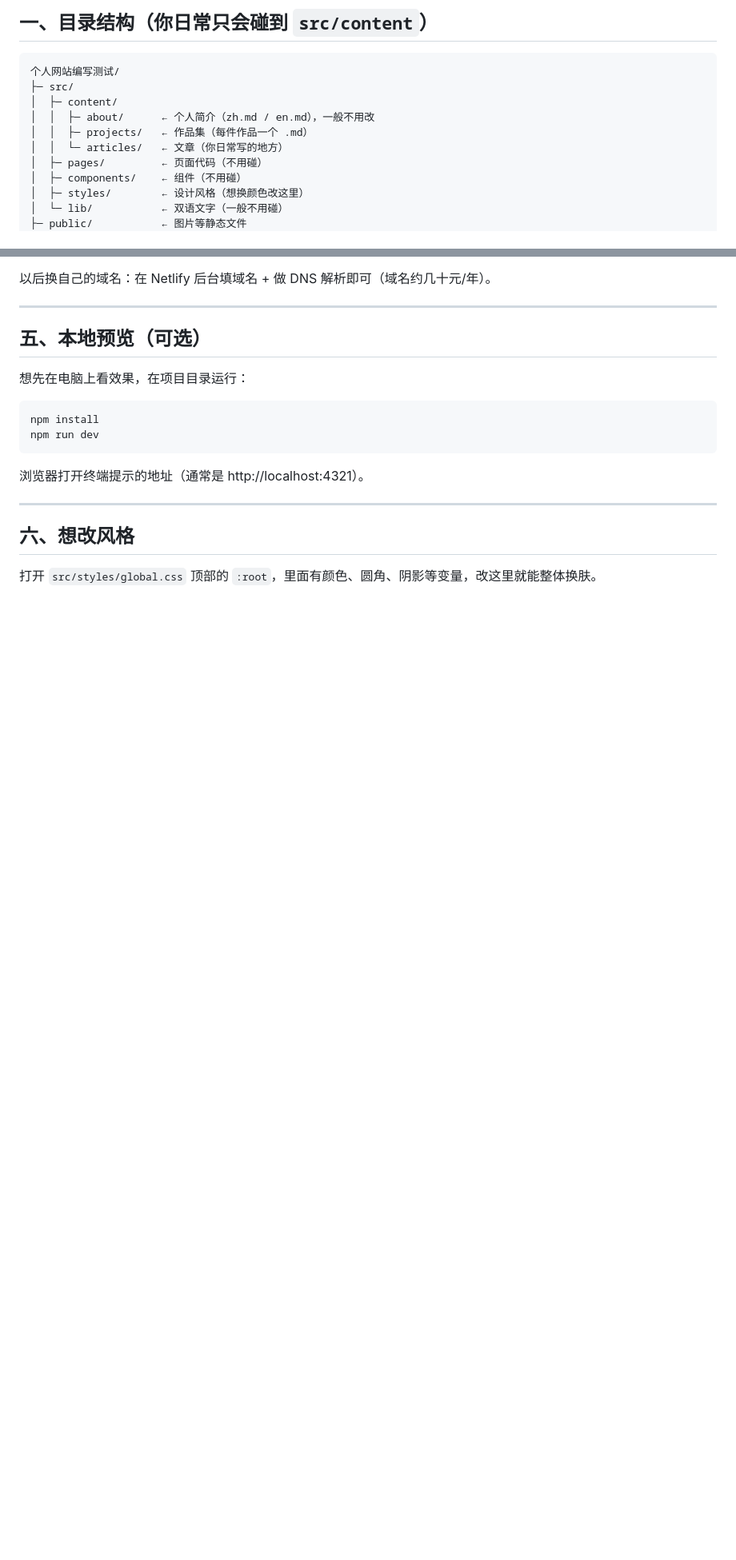
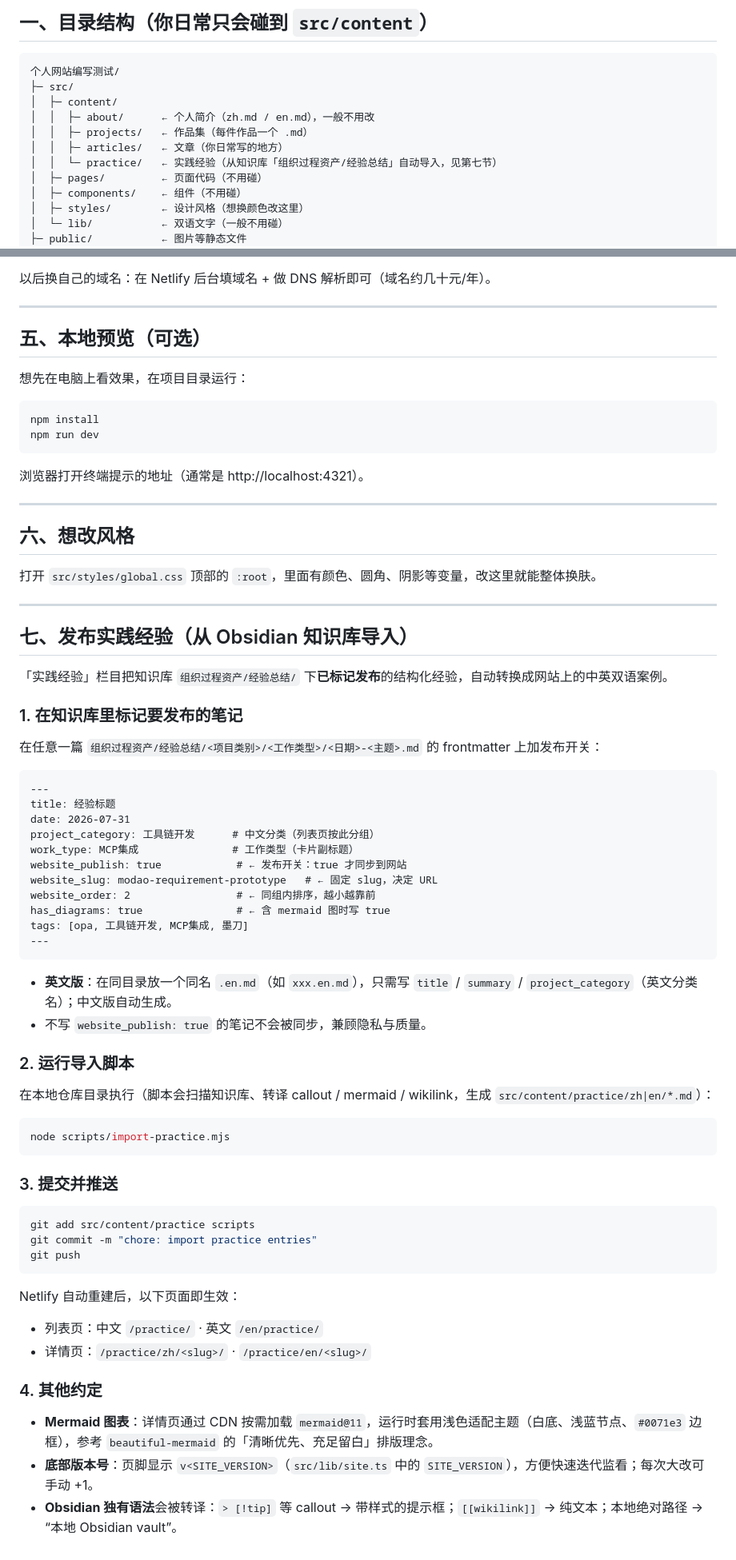
Before and after one commit to JasonWithMiracle/personal-site, a Markdown page: README.md, 2 parts joined by grey strips. Shown at 80% size. Drawn GitHub-style; blank space fills up the shorter version.

Commit message:
docs: document practice publish workflow (OPA import + bilingual + mermaid + version)

````diff
--- a/README.md
+++ b/README.md
@@ -21,7 +21,8 @@
 │  ├─ content/
 │  │  ├─ about/      ← 个人简介（zh.md / en.md），一般不用改
 │  │  ├─ projects/   ← 作品集（每件作品一个 .md）
-│  │  └─ articles/   ← 文章（你日常写的地方）
+│  │  ├─ articles/   ← 文章（你日常写的地方）
+│  │  └─ practice/   ← 实践经验（从知识库「组织过程资产/经验总结」自动导入，见第七节）
 │  ├─ pages/         ← 页面代码（不用碰）
 │  ├─ components/    ← 组件（不用碰）
 │  ├─ styles/        ← 设计风格（想换颜色改这里）
@@ -110,3 +111,57 @@ npm run dev
 ## 六、想改风格
 
 打开 `src/styles/global.css` 顶部的 `:root`，里面有颜色、圆角、阴影等变量，改这里就能整体换肤。
+
+---
+
+## 七、发布实践经验（从 Obsidian 知识库导入）
+
+「实践经验」栏目把知识库 `组织过程资产/经验总结/` 下**已标记发布**的结构化经验，自动转换成网站上的中英双语案例。
+
+### 1. 在知识库里标记要发布的笔记
+
+在任意一篇 `组织过程资产/经验总结/<项目类别>/<工作类型>/<日期>-<主题>.md` 的 frontmatter 上加发布开关：
+
+```markdown
+---
+title: 经验标题
+date: 2026-07-31
+project_category: 工具链开发      # 中文分类（列表页按此分组）
+work_type: MCP集成               # 工作类型（卡片副标题）
+website_publish: true            # ← 发布开关：true 才同步到网站
+website_slug: modao-requirement-prototype   # ← 固定 slug，决定 URL
+website_order: 2                 # ← 同组内排序，越小越靠前
+has_diagrams: true               # ← 含 mermaid 图时写 true
+tags: [opa, 工具链开发, MCP集成, 墨刀]
+---
+```
+
+- **英文版**：在同目录放一个同名 `.en.md`（如 `xxx.en.md`），只需写 `title` / `summary` / `project_category`（英文分类名）；中文版自动生成。
+- 不写 `website_publish: true` 的笔记不会被同步，兼顾隐私与质量。
+
+### 2. 运行导入脚本
+
+在本地仓库目录执行（脚本会扫描知识库、转译 callout / mermaid / wikilink，生成 `src/content/practice/zh|en/*.md`）：
+
+```bash
+node scripts/import-practice.mjs
+```
+
+### 3. 提交并推送
+
+```bash
+git add src/content/practice scripts
+git commit -m "chore: import practice entries"
+git push
+```
+
+Netlify 自动重建后，以下页面即生效：
+
+- 列表页：中文 `/practice/` · 英文 `/en/practice/`
+- 详情页：`/practice/zh/<slug>/` · `/practice/en/<slug>/`
+
+### 4. 其他约定
+
+- **Mermaid 图表**：详情页通过 CDN 按需加载 `mermaid@11`，运行时套用浅色适配主题（白底、浅蓝节点、`#0071e3` 边框），参考 `beautiful-mermaid` 的「清晰优先、充足留白」排版理念。
+- **底部版本号**：页脚显示 `v<SITE_VERSION>`（`src/lib/site.ts` 中的 `SITE_VERSION`），方便快速迭代监看；每次大改可手动 +1。
+- **Obsidian 独有语法**会被转译：`> [!tip]` 等 callout → 带样式的提示框；`[[wikilink]]` → 纯文本；本地绝对路径 → “本地 Obsidian vault”。
````
